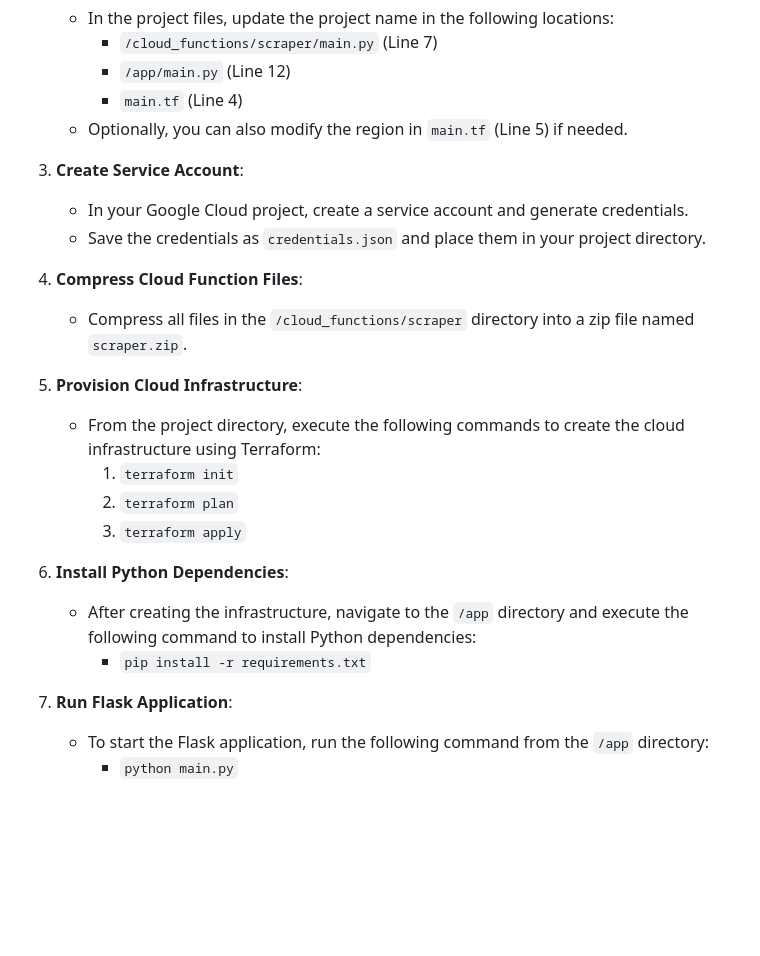
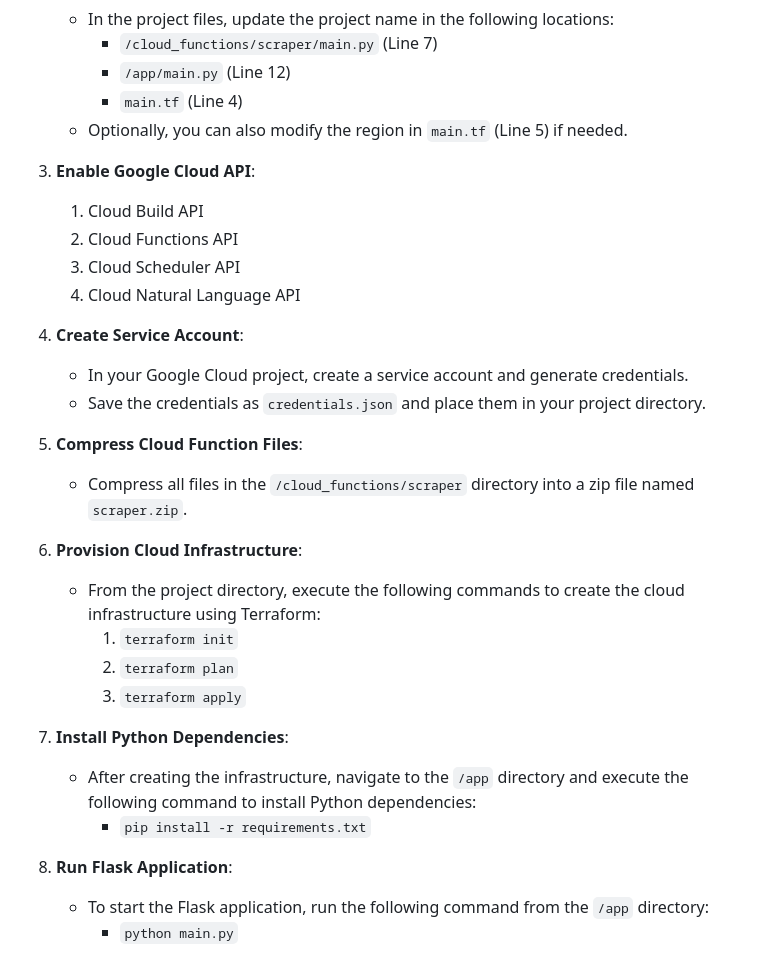
Before and after one commit to Swietonp/CryptoSentiment, a Markdown page: README.md, the part around the change. Rendered like a GitHub page; blank space fills up the shorter version.

```diff
--- a/README.md
+++ b/README.md
@@ -37,24 +37,30 @@ The primary objectives of this project are as follows:
      - `main.tf` (Line 4)
    - Optionally, you can also modify the region in `main.tf` (Line 5) if needed.
 
-3. **Create Service Account**:
+3. **Enable Google Cloud API**:
+   1. Cloud Build API
+   2. Cloud Functions API
+   3. Cloud Scheduler API
+   4. Cloud Natural Language API
+
+4. **Create Service Account**:
    - In your Google Cloud project, create a service account and generate credentials.
    - Save the credentials as `credentials.json` and place them in your project directory.
 
-4. **Compress Cloud Function Files**:
+5. **Compress Cloud Function Files**:
    - Compress all files in the `/cloud_functions/scraper` directory into a zip file named `scraper.zip`.
 
-5. **Provision Cloud Infrastructure**:
+6. **Provision Cloud Infrastructure**:
    - From the project directory, execute the following commands to create the cloud infrastructure using Terraform:
      1. `terraform init`
      2. `terraform plan`
      3. `terraform apply`
 
-6. **Install Python Dependencies**:
+7. **Install Python Dependencies**:
    - After creating the infrastructure, navigate to the `/app` directory and execute the following command to install Python dependencies:
      - `pip install -r requirements.txt`
 
-7. **Run Flask Application**:
+8. **Run Flask Application**:
    - To start the Flask application, run the following command from the `/app` directory:
      - `python main.py`
 
```
